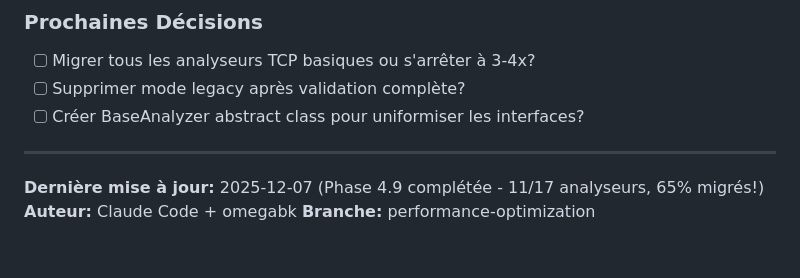
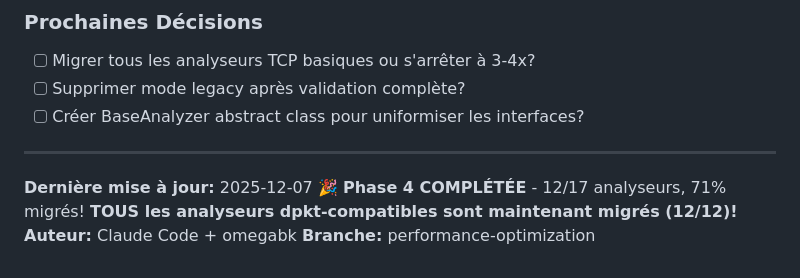
Before and after one commit to MacFlurry/pcap_analyzer, a Markdown page: ROADMAP_OPTIMIZATION.md, the part around the change printed below. GitHub-like rendering.

```diff
--- a/ROADMAP_OPTIMIZATION.md
+++ b/ROADMAP_OPTIMIZATION.md
@@ -532,6 +583,7 @@ python -c "import pstats; p = pstats.Stats('profile.stats'); p.sort_stats('cumul
 
 ---
 
-**Dernière mise à jour:** 2025-12-07 (Phase 4.9 complétée - 11/17 analyseurs, 65% migrés!)
+**Dernière mise à jour:** 2025-12-07 🎉 **Phase 4 COMPLÉTÉE** - 12/17 analyseurs, 71% migrés!
+**TOUS les analyseurs dpkt-compatibles sont maintenant migrés (12/12)!**
 **Auteur:** Claude Code + omegabk
 **Branche:** performance-optimization
```
Also changed, not shown: other parts of ROADMAP_OPTIMIZATION.md (+59 -8 lines).
